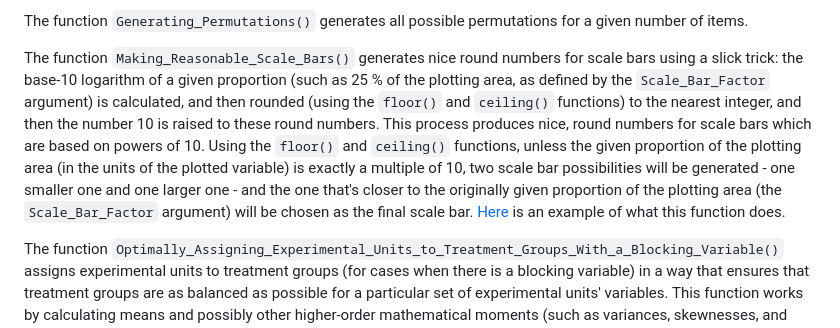
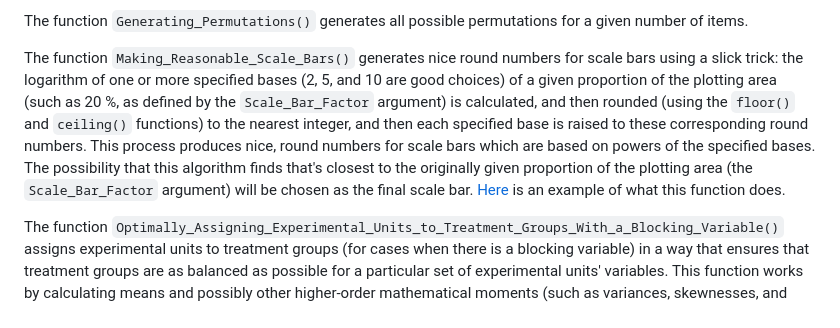
Before and after one commit to davidblakneymoore/DBM.functions, a Markdown page: README.md, the part around the change. Drawn GitHub-style.

```diff
--- a/README.md
+++ b/README.md
@@ -26,7 +26,7 @@ The function `Generating_Figures_Containing_Lower_Trophic_Level_Phenology_Plots_
 
 The function `Generating_Permutations()` generates all possible permutations for a given number of items.
 
-The function `Making_Reasonable_Scale_Bars()` generates nice round numbers for scale bars using a slick trick: the base-10 logarithm of a given proportion (such as 25 % of the plotting area, as defined by the `Scale_Bar_Factor` argument) is calculated, and then rounded (using the `floor()` and `ceiling()` functions) to the nearest integer, and then the number 10 is raised to these round numbers. This process produces nice, round numbers for scale bars which are based on powers of 10. Using the `floor()` and `ceiling()` functions, unless the given proportion of the plotting area (in the units of the plotted variable) is exactly a multiple of 10, two scale bar possibilities will be generated - one smaller one and one larger one - and the one that's closer to the originally given proportion of the plotting area (the `Scale_Bar_Factor` argument) will be chosen as the final scale bar. [Here](https://raw.githubusercontent.com/davidblakneymoore/DBM.functions/refs/heads/main/Making%20Reasonable%20Scale%20Bars%20Figure.jpeg) is an example of what this function does.
+The function `Making_Reasonable_Scale_Bars()` generates nice round numbers for scale bars using a slick trick: the logarithm of one or more specified bases (2, 5, and 10 are good choices) of a given proportion of the plotting area (such as 20 %, as defined by the `Scale_Bar_Factor` argument) is calculated, and then rounded (using the `floor()` and `ceiling()` functions) to the nearest integer, and then each specified base is raised to these corresponding round numbers. This process produces nice, round numbers for scale bars which are based on powers of the specified bases. The possibility that this algorithm finds that's closest to the originally given proportion of the plotting area (the `Scale_Bar_Factor` argument) will be chosen as the final scale bar. [Here](https://raw.githubusercontent.com/davidblakneymoore/DBM.functions/refs/heads/main/Making%20Reasonable%20Scale%20Bars%20Figure.jpeg) is an example of what this function does.
 
 The function `Optimally_Assigning_Experimental_Units_to_Treatment_Groups_With_a_Blocking_Variable()` assigns experimental units to treatment groups (for cases when there is a blocking variable) in a way that ensures that treatment groups are as balanced as possible for a particular set of experimental units' variables. This function works by calculating means and possibly other higher-order mathematical moments (such as variances, skewnesses, and kurtoses) for a particular set of experimental units' variables that have already been measured and, out of every single possible grouping arrangement, choosing the one that holds these moments as similar as possible across treatment groups.
 
```
